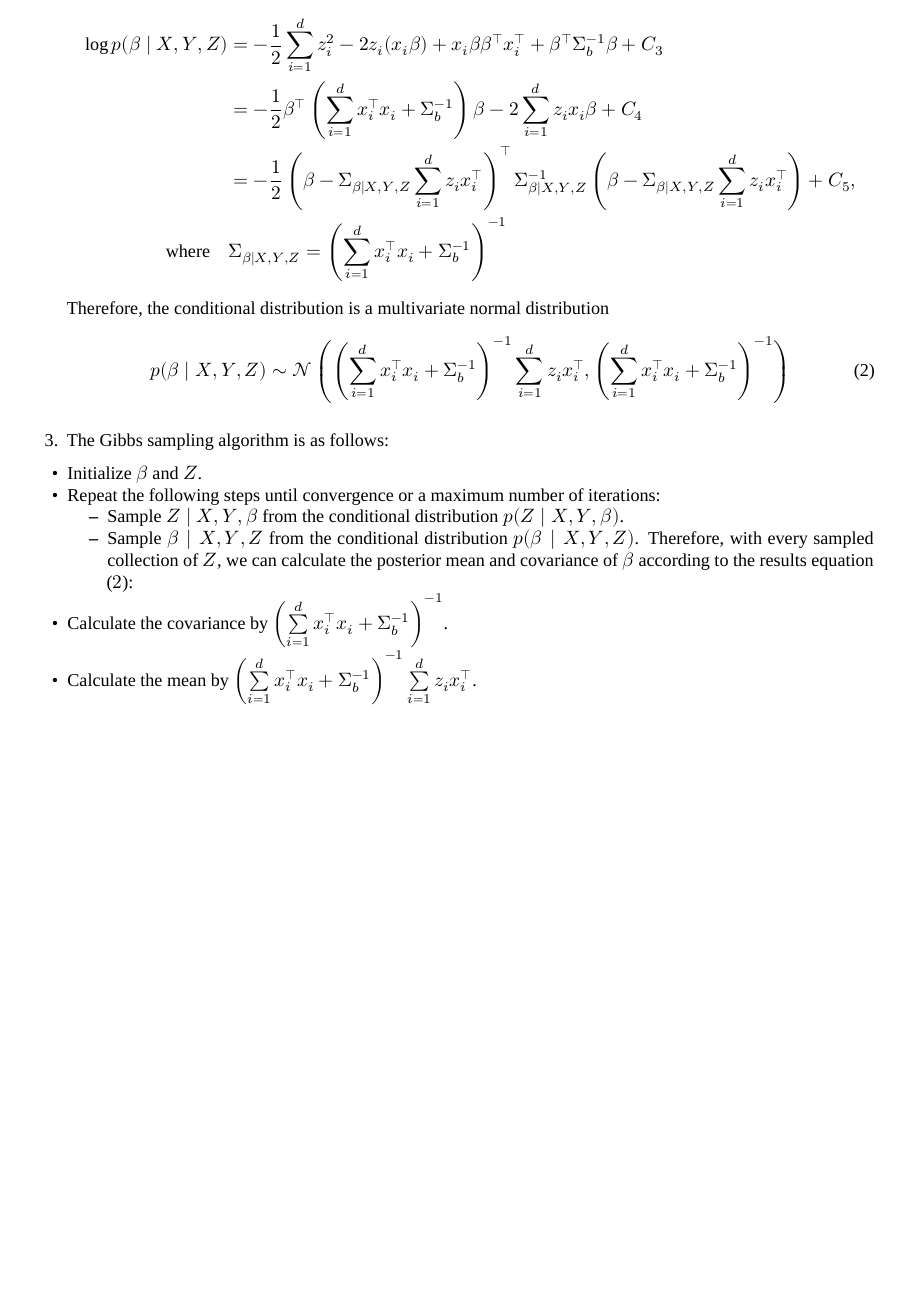
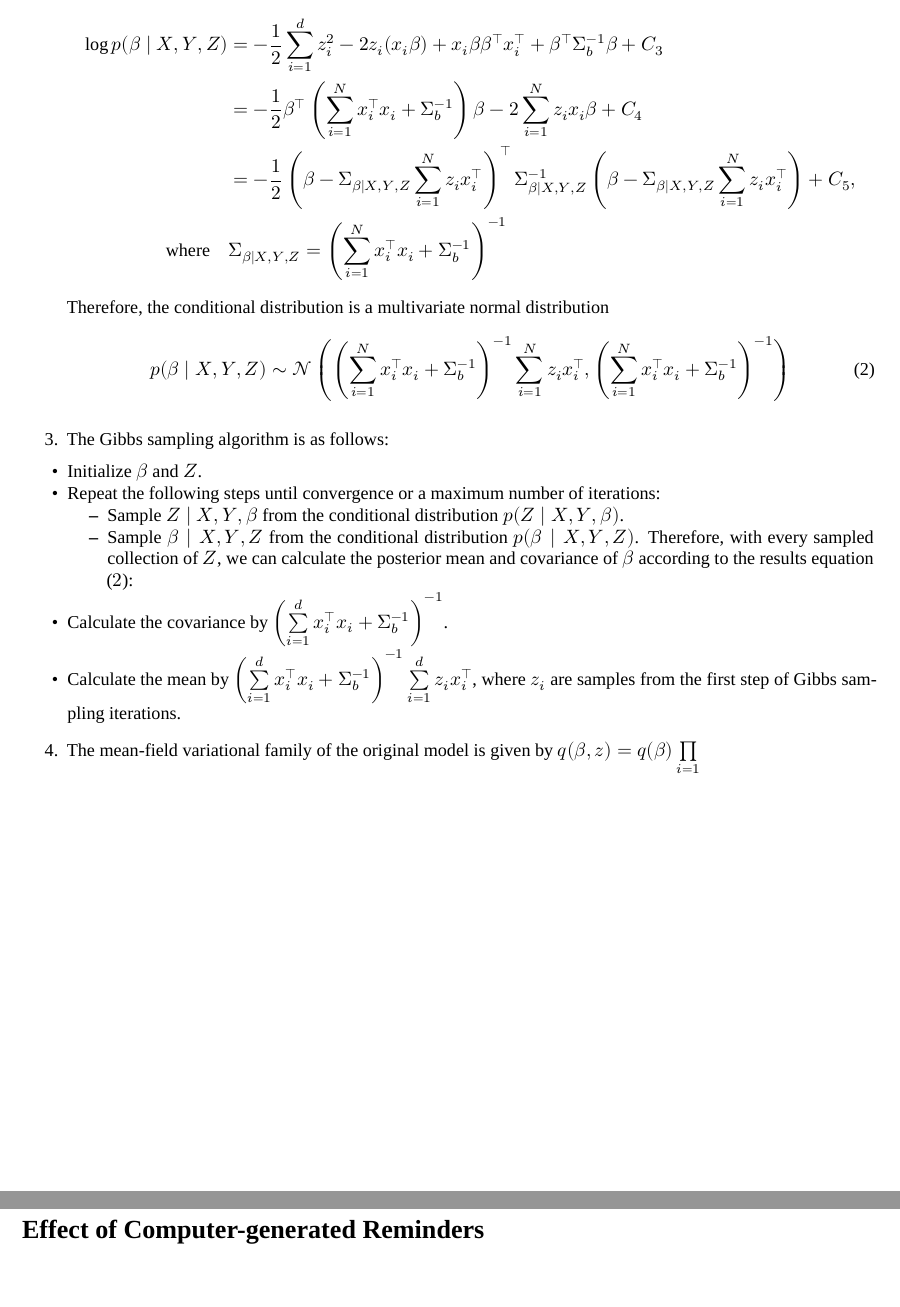
Before and after one commit to juanwulu/courses, an R Markdown document (purdue/stat656-fall2024/homework4/hw4.Rmd): part of page 2 of 2 before the commit and two parts of pages 2 and 3 of 3 after it, the two joined at a grey line, cut so that both start at the same text, the shorter picture padded with empty space. Rendered offline with R 4.5, knitr and Pandoc, then LaTeX, with nearby package versions; a font, style sheet, LaTeX package, included part or bibliography that could not be used is replaced or left out.

Commit message:
stat656(hw4) Initial commit on homework 4 problem 1.4.

```diff
--- a/purdue/stat656-fall2024/homework4/hw4.Rmd
+++ b/purdue/stat656-fall2024/homework4/hw4.Rmd
@@ -66,15 +66,15 @@ $$
 $$
 \begin{aligned}
 \log{p}(\beta\mid X,Y,Z) &= -\frac{1}{2}\sum\limits_{i=1}^{d}z_{i}^{2}-2z_{i}(x_{i}\beta) + x_{i}\beta\beta^{\intercal}x_{i}^{\intercal} + \beta^{\intercal}\Sigma_{b}^{-1}\beta + C_{3} \\
-&= -\frac{1}{2}\beta^{\intercal}\left(\sum\limits_{i=1}^{d}x_{i}^{\intercal}x_{i}+\Sigma_{b}^{-1}\right)\beta - 2\sum\limits_{i=1}^{d}z_{i}x_{i}\beta + C_{4} \\
-&= -\frac{1}{2}\left(\beta-\Sigma_{\beta\mid X,Y,Z}\sum\limits_{i=1}^{d}z_{i}x_{i}^{\intercal}\right)^{\intercal}\Sigma_{\beta\mid X,Y,Z}^{-1}\left(\beta-\Sigma_{\beta\mid X,Y,Z}\sum\limits_{i=1}^{d}z_{i}x_{i}^{\intercal}\right) + C_{5}, \\
-\text{where}\quad & \Sigma_{\beta\mid X,Y,Z} = \left(\sum\limits_{i=1}^{d}x_{i}^{\intercal}x_{i}+\Sigma_{b}^{-1}\right)^{-1}
+&= -\frac{1}{2}\beta^{\intercal}\left(\sum\limits_{i=1}^{N}x_{i}^{\intercal}x_{i}+\Sigma_{b}^{-1}\right)\beta - 2\sum\limits_{i=1}^{N}z_{i}x_{i}\beta + C_{4} \\
+&= -\frac{1}{2}\left(\beta-\Sigma_{\beta\mid X,Y,Z}\sum\limits_{i=1}^{N}z_{i}x_{i}^{\intercal}\right)^{\intercal}\Sigma_{\beta\mid X,Y,Z}^{-1}\left(\beta-\Sigma_{\beta\mid X,Y,Z}\sum\limits_{i=1}^{N}z_{i}x_{i}^{\intercal}\right) + C_{5}, \\
+\text{where}\quad & \Sigma_{\beta\mid X,Y,Z} = \left(\sum\limits_{i=1}^{N}x_{i}^{\intercal}x_{i}+\Sigma_{b}^{-1}\right)^{-1}
 \end{aligned}
 $$
 Therefore, the conditional distribution is a multivariate normal distribution
 $$
 \tag{2}
-p(\beta\mid X,Y,Z)\sim\mathcal{N}\left(\left(\sum\limits_{i=1}^{d}x_{i}^{\intercal}x_{i}+\Sigma_{b}^{-1}\right)^{-1}\sum\limits_{i=1}^{d}z_{i}x_{i}^{\intercal}, \left(\sum\limits_{i=1}^{d}x_{i}^{\intercal}x_{i}+\Sigma_{b}^{-1}\right)^{-1}\right)
+p(\beta\mid X,Y,Z)\sim\mathcal{N}\left(\left(\sum\limits_{i=1}^{N}x_{i}^{\intercal}x_{i}+\Sigma_{b}^{-1}\right)^{-1}\sum\limits_{i=1}^{N}z_{i}x_{i}^{\intercal}, \left(\sum\limits_{i=1}^{N}x_{i}^{\intercal}x_{i}+\Sigma_{b}^{-1}\right)^{-1}\right)
 $$
 
 3. The Gibbs sampling algorithm is as follows:
@@ -84,4 +84,10 @@ $$
   - Sample $\beta\mid X,Y,Z$ from the conditional distribution $p(\beta\mid X,Y,Z)$.
 Therefore, with every sampled collection of $Z$, we can calculate the posterior mean and covariance of $\beta$ according to the results equation ($2$):
 - Calculate the covariance by $\left(\sum\limits_{i=1}^{d}x_{i}^{\intercal}x_{i}+\Sigma_{b}^{-1}\right)^{-1}$.
-- Calculate the mean by $\left(\sum\limits_{i=1}^{d}x_{i}^{\intercal}x_{i}+\Sigma_{b}^{-1}\right)^{-1}\sum\limits_{i=1}^{d}z_{i}x_{i}^{\intercal}$.
+- Calculate the mean by $\left(\sum\limits_{i=1}^{d}x_{i}^{\intercal}x_{i}+\Sigma_{b}^{-1}\right)^{-1}\sum\limits_{i=1}^{d}z_{i}x_{i}^{\intercal}$, where $z_{i}$ are samples from the first step of Gibbs sampling iterations.
+
+4. The mean-field variational family of the original model is given by $q(\beta,z)=q(\beta)\prod\limits_{i=1}^{$
+
+\pagebreak
+
+# Effect of Computer-generated Reminders
```
Also changed, not shown: purdue/stat656-fall2024/homework4/hw4.pdf (deleted), purdue/stat656-fall2024/homework4/hw4.tex (added), purdue/stat656-fall2024/homework4/hw4.Rmd (6 more changed lines).
